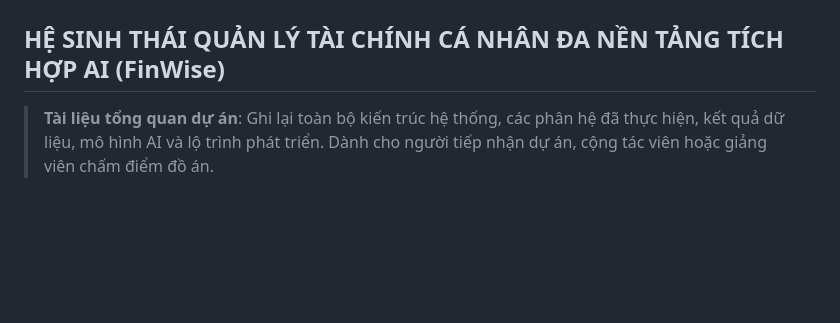
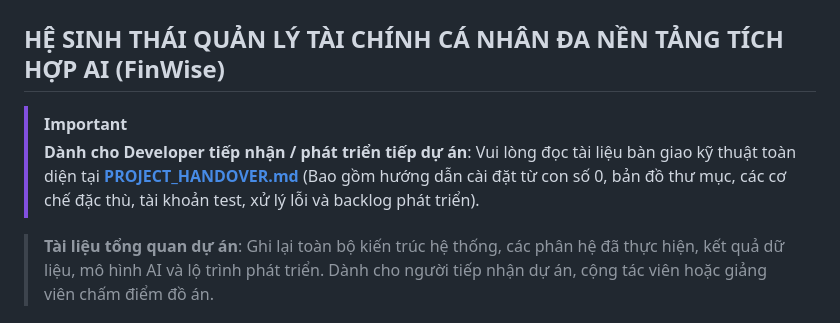
Before and after one commit to vietdo9/DACN2-AiFinance, a Markdown page: README.md, the part around the change. Rendered like a GitHub page; blank space fills up the shorter version.

Commit message:
docs: add comprehensive project handover and developer bible guide

```diff
--- a/README.md
+++ b/README.md
@@ -1,5 +1,8 @@
 # 🌟 ĐỒ ÁN CHUYÊN NGÀNH 2 (ĐACN2)
 ## HỆ SINH THÁI QUẢN LÝ TÀI CHÍNH CÁ NHÂN ĐA NỀN TẢNG TÍCH HỢP AI (FinWise)
+
+> [!IMPORTANT]
+> **Dành cho Developer tiếp nhận / phát triển tiếp dự án**: Vui lòng đọc tài liệu bàn giao kỹ thuật toàn diện tại **[PROJECT_HANDOVER.md](PROJECT_HANDOVER.md)** (Bao gồm hướng dẫn cài đặt từ con số 0, bản đồ thư mục, các cơ chế đặc thù, tài khoản test, xử lý lỗi và backlog phát triển).
 
 > **Tài liệu tổng quan dự án**: Ghi lại toàn bộ kiến trúc hệ thống, các phân hệ đã thực hiện, kết quả dữ liệu, mô hình AI và lộ trình phát triển. Dành cho người tiếp nhận dự án, cộng tác viên hoặc giảng viên chấm điểm đồ án.
 
```
Also changed, not shown: PROJECT_HANDOVER.md (added, +358 -0 lines).
